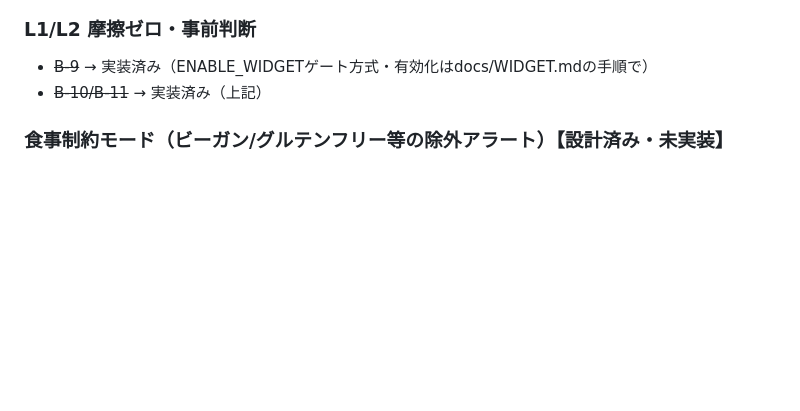
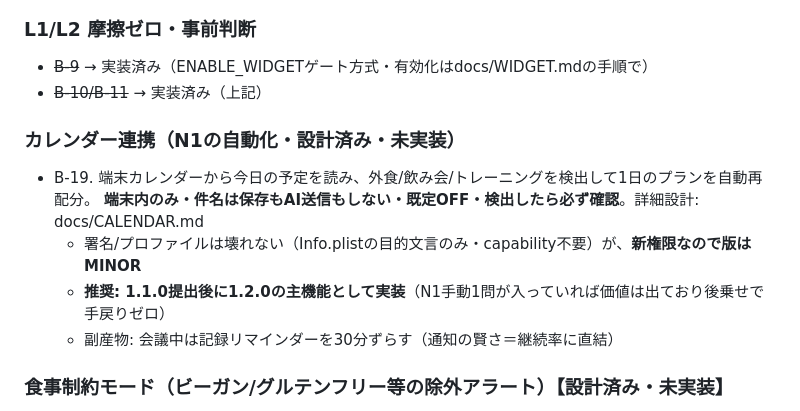
Before and after one commit to KumataEitaro/Body-log-App, a Markdown page: docs/BACKLOG.md, the part around the change. GitHub-like rendering; blank space fills up the shorter version.

Commit message:
docs: カレンダー連携の設計とプライバシー方針をB-19として起票（端末内のみ・件名を出さない・1.2.0推奨）
Co-Authored-By: Claude Fable 5 <noreply@anthropic.com>

```diff
--- a/docs/BACKLOG.md
+++ b/docs/BACKLOG.md
@@ -226,6 +226,14 @@
 - ~~B-10/B-11~~ → 実装済み（上記）
 
 
+
+### カレンダー連携（N1の自動化・設計済み・未実装）
+- B-19. 端末カレンダーから今日の予定を読み、外食/飲み会/トレーニングを検出して1日のプランを自動再配分。
+  **端末内のみ・件名は保存もAI送信もしない・既定OFF・検出したら必ず確認**。詳細設計: docs/CALENDAR.md
+  - 署名/プロファイルは壊れない（Info.plistの目的文言のみ・capability不要）が、**新権限なので版はMINOR**
+  - **推奨: 1.1.0提出後に1.2.0の主機能として実装**（N1手動1問が入っていれば価値は出ており後乗せで手戻りゼロ）
+  - 副産物: 会議中は記録リマインダーを30分ずらす（通知の賢さ＝継続率に直結）
+
 ### 食事制約モード（ビーガン/グルテンフリー等の除外アラート）【設計済み・未実装】
 - B-18. 除外リスト＋自由記述の「排除プロンプト」を1つの器にして、モードを個別実装しない設計。
   端末内の語マッチ（無料・オフライン可）＋AIへの排除プロンプト（プレミアム）の二段構え。
```
Also changed, not shown: docs/CALENDAR.md (added, +85 -0 lines).
